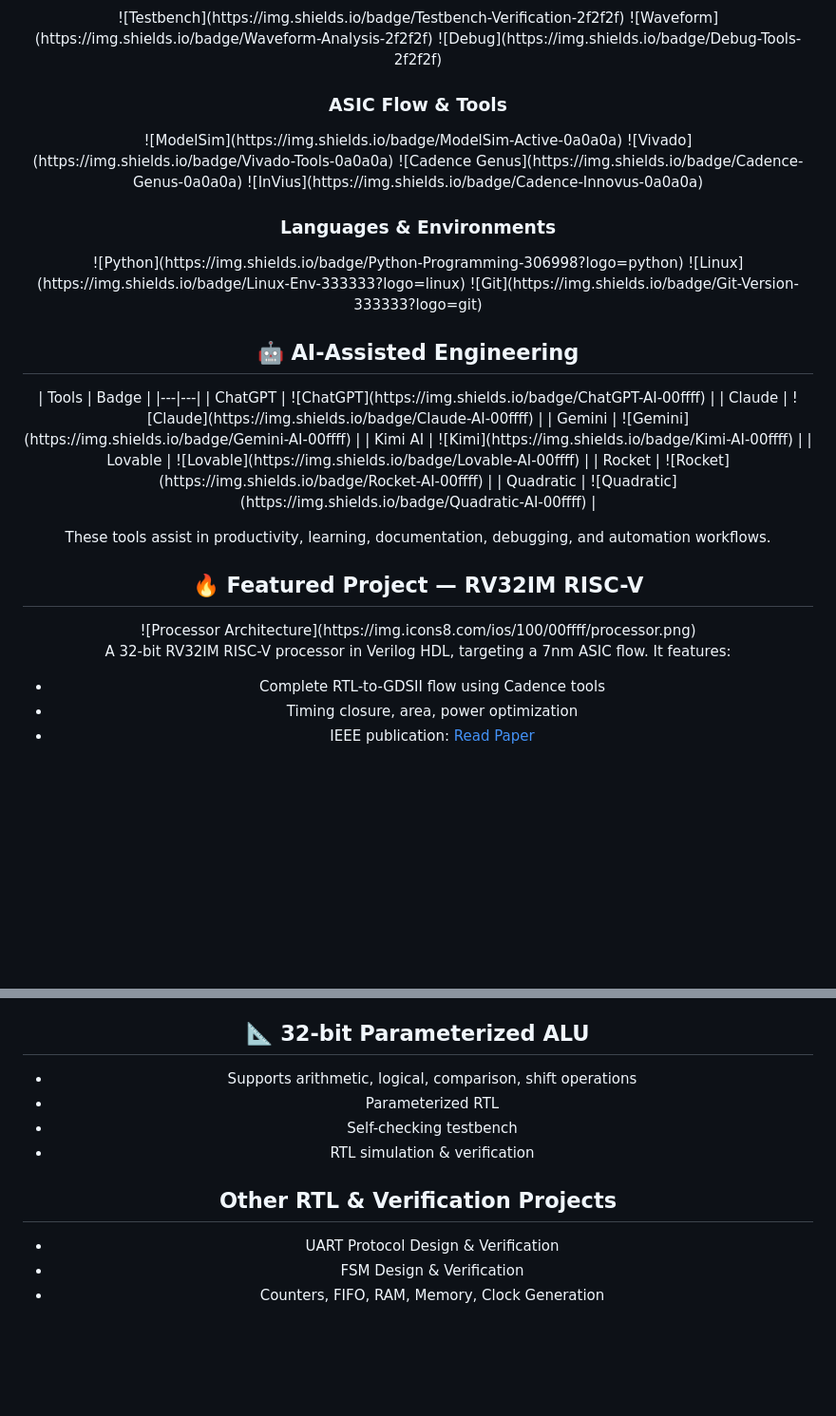
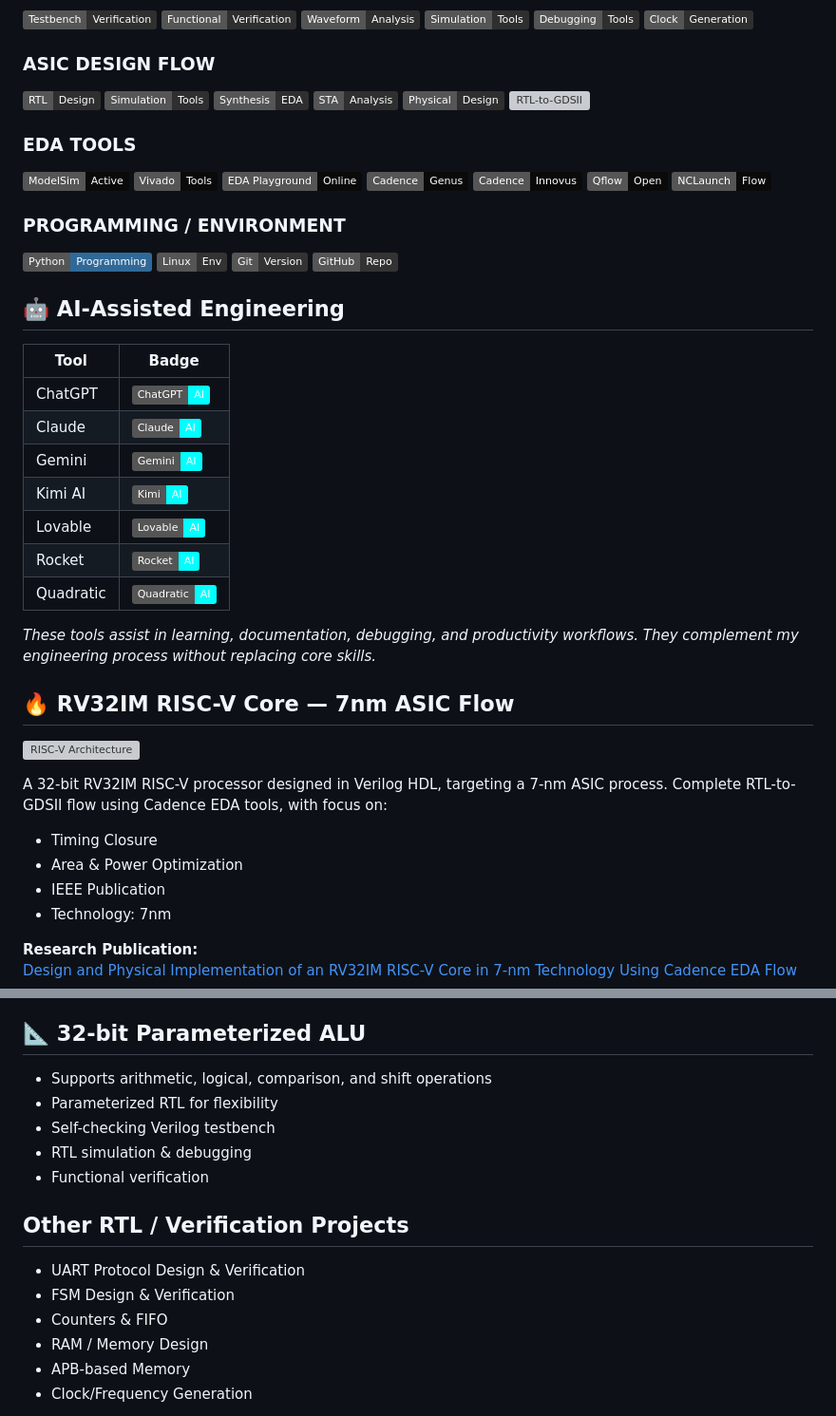
Before and after one commit to vinodgaddam1/vinodgaddam1, a Markdown page: README.md, 2 parts joined by grey strips. Shown at 95% size. Drawn GitHub-style; badges without logos; blank space fills up the shorter version; grey boxes are pictures that could not be loaded.

```diff
--- a/README.md
+++ b/README.md
@@ -159,27 +64,37 @@ I'm an Electronics and Communication Engineering student at <b>MITS</b> (2022–
 ![Testbench](https://img.shields.io/badge/Testbench-Verification-2f2f2f)
-![Waveform](https://img.shields.io/badge/Waveform-Analysis-2f2f2f)
-![Debug](https://img.shields.io/badge/Debug-Tools-2f2f2f)
-</p>
+![Functional Verification](https://img.shields.io/badge/Functional-Verification-2f2f2f)
+![Waveform Analysis](https://img.shields.io/badge/Waveform-Analysis-2f2f2f)
+![Simulation](https://img.shields.io/badge/Simulation-Tools-2f2f2f)
+![Debugging](https://img.shields.io/badge/Debugging-Tools-2f2f2f)
+![Clock Generation](https://img.shields.io/badge/Clock-Generation-2f2f2f)
 
-<h3>ASIC Flow & Tools</h3>
-<p>
+### ASIC DESIGN FLOW
+![RTL](https://img.shields.io/badge/RTL-Design-2f2f2f)
+![Simulation](https://img.shields.io/badge/Simulation-Tools-2f2f2f)
+![Synthesis](https://img.shields.io/badge/Synthesis-EDA-2f2f2f)
+![STA](https://img.shields.io/badge/STA-Analysis-2f2f2f)
+![Physical](https://img.shields.io/badge/Physical-Design-2f2f2f)
+![RTL-to-GDSII](https://img.shields.io/badge/RTL-to-GDSII-Flow-2f2f2f)
+
+### EDA TOOLS
 ![ModelSim](https://img.shields.io/badge/ModelSim-Active-0a0a0a)
 ![Vivado](https://img.shields.io/badge/Vivado-Tools-0a0a0a)
+![EDA Playground](https://img.shields.io/badge/EDA_Playground-Online-0a0a0a)
 ![Cadence Genus](https://img.shields.io/badge/Cadence-Genus-0a0a0a)
-![InVius](https://img.shields.io/badge/Cadence-Innovus-0a0a0a)
-</p>
+![Cadence Innovus](https://img.shields.io/badge/Cadence-Innovus-0a0a0a)
+![Qflow](https://img.shields.io/badge/Qflow-Open-0a0a0a)
+![NCLaunch](https://img.shields.io/badge/NCLaunch-Flow-0a0a0a)
 
-<h3>Languages & Environments</h3>
-<p>
+### PROGRAMMING / ENVIRONMENT
 ![Python](https://img.shields.io/badge/Python-Programming-306998?logo=python)
 ![Linux](https://img.shields.io/badge/Linux-Env-333333?logo=linux)
 ![Git](https://img.shields.io/badge/Git-Version-333333?logo=git)
-</p>
+![GitHub](https://img.shields.io/badge/GitHub-Repo-333333?logo=github)
 
-<h2 style="margin-top:1em;">🤖 AI-Assisted Engineering</h2>
-<p>
-| Tools | Badge |
-|---|---|
+<!-- AI-ASSISTED ENGINEERING -->
+## 🤖 AI-Assisted Engineering
+| Tool | Badge |
+|-------|--------|
 | ChatGPT | ![ChatGPT](https://img.shields.io/badge/ChatGPT-AI-00ffff) |
 | Claude | ![Claude](https://img.shields.io/badge/Claude-AI-00ffff) |
 | Gemini | ![Gemini](https://img.shields.io/badge/Gemini-AI-00ffff) |
@@ -187,18 +102,20 @@ I'm an Electronics and Communication Engineering student at <b>MITS</b> (2022–
 | Lovable | ![Lovable](https://img.shields.io/badge/Lovable-AI-00ffff) |
 | Rocket | ![Rocket](https://img.shields.io/badge/Rocket-AI-00ffff) |
 | Quadratic | ![Quadratic](https://img.shields.io/badge/Quadratic-AI-00ffff) |
-</p>
-<p>These tools assist in productivity, learning, documentation, debugging, and automation workflows.</p>
 
-<h2 style="margin-top:1em;">🔥 Featured Project — RV32IM RISC-V</h2>
-![Processor Architecture](https://img.icons8.com/ios/100/00ffff/processor.png)
-<p>
-A 32-bit RV32IM RISC-V processor in Verilog HDL, targeting a 7nm ASIC flow. It features:
-</p>
-<ul>
-<li>Complete RTL-to-GDSII flow using Cadence tools</li>
-<li>Timing closure, area, power optimization</li>
-<li>IEEE publication: <a href="https://ieeexplore.ieee.org/abstract/document/11559546" target="_blank">Read Paper</a></li>
-</ul>
+*These tools assist in learning, documentation, debugging, and productivity workflows. They complement my engineering process without replacing core skills.*
 
-<!-- Project: ALU -->
+<!-- FEATURED PROJECT: RV32IM RISC-V -->
+## 🔥 RV32IM RISC-V Core — 7nm ASIC Flow
+![RISC-V Architecture](https://img.icons8.com/ios/100/00ffff/processor.png)
+
+A 32-bit RV32IM RISC-V processor designed in Verilog HDL, targeting a 7-nm ASIC process. Complete RTL-to-GDSII flow using Cadence EDA tools, with focus on:
+
+- Timing Closure
+- Area & Power Optimization
+- IEEE Publication
+- Technology: 7nm
+
+**Research Publication:**
+[Design and Physical Implementation of an RV32IM RISC-V Core in 7-nm Technology Using Cadence EDA Flow](https://ieeexplore.ieee.org/abstract/document/11559546)
+
@@ -205,12 +123,16 @@ A 32-bit RV32IM RISC-V processor in Verilog HDL, targeting a 7nm ASIC flow. It f
 ## 📐 32-bit Parameterized ALU
-- Supports arithmetic, logical, comparison, shift operations
-- Parameterized RTL
-- Self-checking testbench
-- RTL simulation & verification
+- Supports arithmetic, logical, comparison, and shift operations
+- Parameterized RTL for flexibility
+- Self-checking Verilog testbench
+- RTL simulation & debugging
+- Functional verification
 
-<!-- Other Projects -->
-## Other RTL & Verification Projects
+<!-- OTHER PROJECTS -->
+## Other RTL / Verification Projects
 - UART Protocol Design & Verification
 - FSM Design & Verification
-- Counters, FIFO, RAM, Memory, Clock Generation
+- Counters & FIFO
+- RAM / Memory Design
+- APB-based Memory
+- Clock/Frequency Generation
 
```
Also changed, not shown: other parts of README.md (+167 -167 lines).
